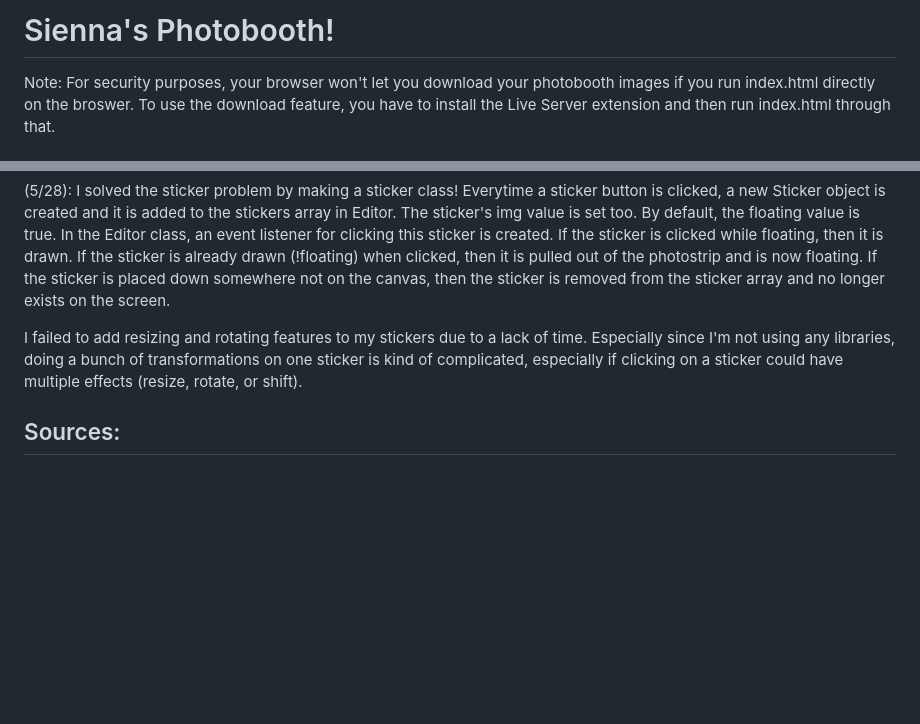
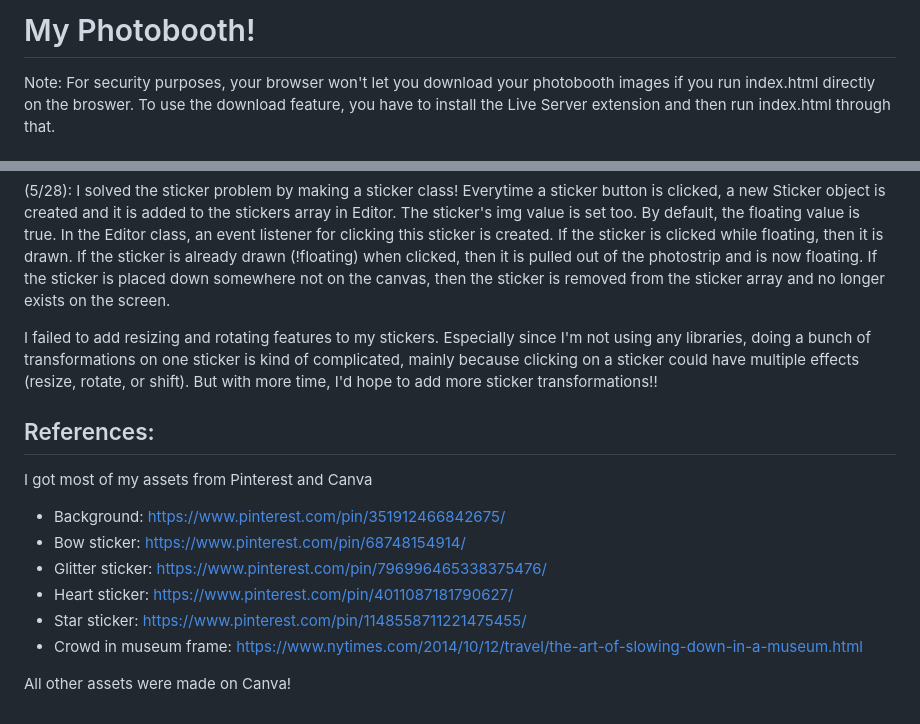
Before and after one commit to siennashen-code/photobooth, a Markdown page: README.md, 2 parts joined by grey strips. Rendered like a GitHub page; blank space fills up the shorter version.

Commit message:
Added references to README.md

```diff
--- a/README.md
+++ b/README.md
@@ -1,4 +1,4 @@
-# Sienna's Photobooth!
+# My Photobooth!
 Note: For security purposes, your browser won't let you download your photobooth images if you run index.html directly on the broswer. To use the download feature, you have to install the Live Server extension and then run index.html through that.
 
 ## Reflection
@@ -40,6 +40,16 @@ I also had some trouble coordinating the stickers and frame changes. I originall
 
 (5/28): I solved the sticker problem by making a sticker class! Everytime a sticker button is clicked, a new Sticker object is created and it is added to the stickers array in Editor. The sticker's img value is set too. By default, the floating value is true. In the Editor class, an event listener for clicking this sticker is created. If the sticker is clicked while floating, then it is drawn. If the sticker is already drawn (!floating) when clicked, then it is pulled out of the photostrip and is now floating. If the sticker is placed down somewhere not on the canvas, then the sticker is removed from the sticker array and no longer exists on the screen.
 
-I failed to add resizing and rotating features to my stickers due to a lack of time. Especially since I'm not using any libraries, doing a bunch of transformations on one sticker is kind of complicated, especially if clicking on a sticker could have multiple effects (resize, rotate, or shift).
+I failed to add resizing and rotating features to my stickers. Especially since I'm not using any libraries, doing a bunch of transformations on one sticker is kind of complicated, mainly because clicking on a sticker could have multiple effects (resize, rotate, or shift). But with more time, I'd hope to add more sticker transformations!!
 
-## Sources:
+## References:
+I got most of my assets from Pinterest and Canva
+
+- Background: https://www.pinterest.com/pin/351912466842675/
+- Bow sticker: https://www.pinterest.com/pin/68748154914/
+- Glitter sticker: https://www.pinterest.com/pin/796996465338375476/
+- Heart sticker: https://www.pinterest.com/pin/4011087181790627/
+- Star sticker: https://www.pinterest.com/pin/1148558711221475455/
+- Crowd in museum frame: https://www.nytimes.com/2014/10/12/travel/the-art-of-slowing-down-in-a-museum.html
+
+All other assets were made on Canva!
```
